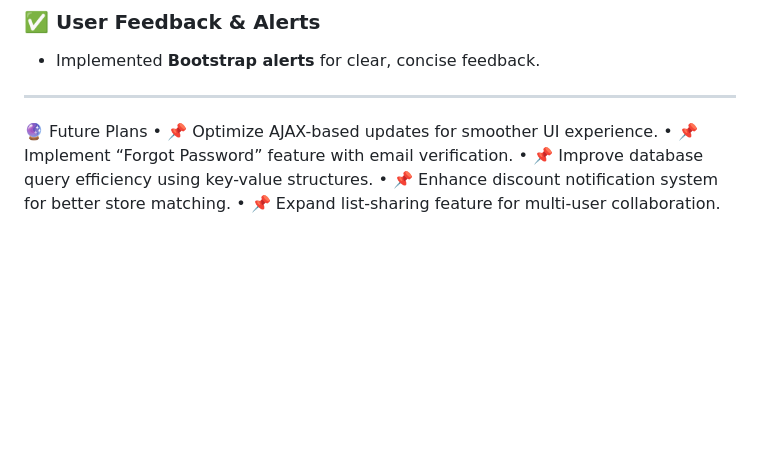
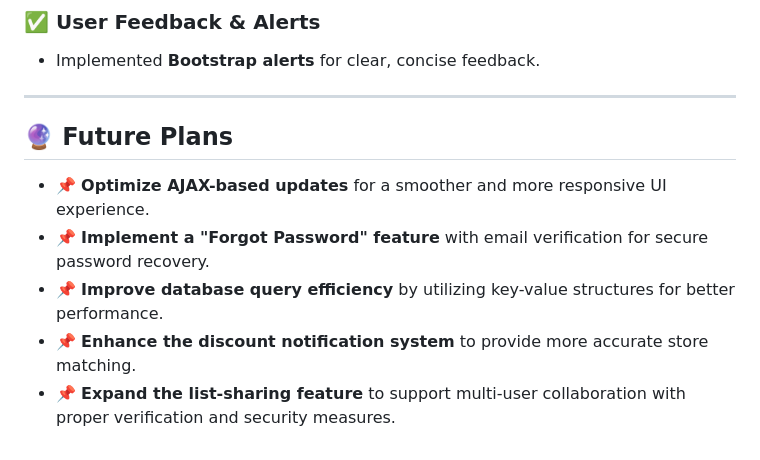
Before and after one commit to martonlori/YourDynamicShoppinglist, a Markdown page: YourShopMate/README.md, the part around the change. GitHub-like rendering; blank space fills up the shorter version.

Commit message:
Restructured 'Future plans'

```diff
--- a/YourShopMate/README.md
+++ b/YourShopMate/README.md
@@ -84,9 +84,9 @@ Originally named after the project's first name, which has since changed.
 
 ---
 
-🔮 Future Plans
-	•	📌 Optimize AJAX-based updates for smoother UI experience.
-	•	📌 Implement “Forgot Password” feature with email verification.
-	•	📌 Improve database query efficiency using key-value structures.
-	•	📌 Enhance discount notification system for better store matching.
-	•	📌 Expand list-sharing feature for multi-user collaboration.
+## 🔮 Future Plans
+- 📌 **Optimize AJAX-based updates** for a smoother and more responsive UI experience.
+- 📌 **Implement a "Forgot Password" feature** with email verification for secure password recovery.
+- 📌 **Improve database query efficiency** by utilizing key-value structures for better performance.
+- 📌 **Enhance the discount notification system** to provide more accurate store matching.
+- 📌 **Expand the list-sharing feature** to support multi-user collaboration with proper verification and security measures.
```
